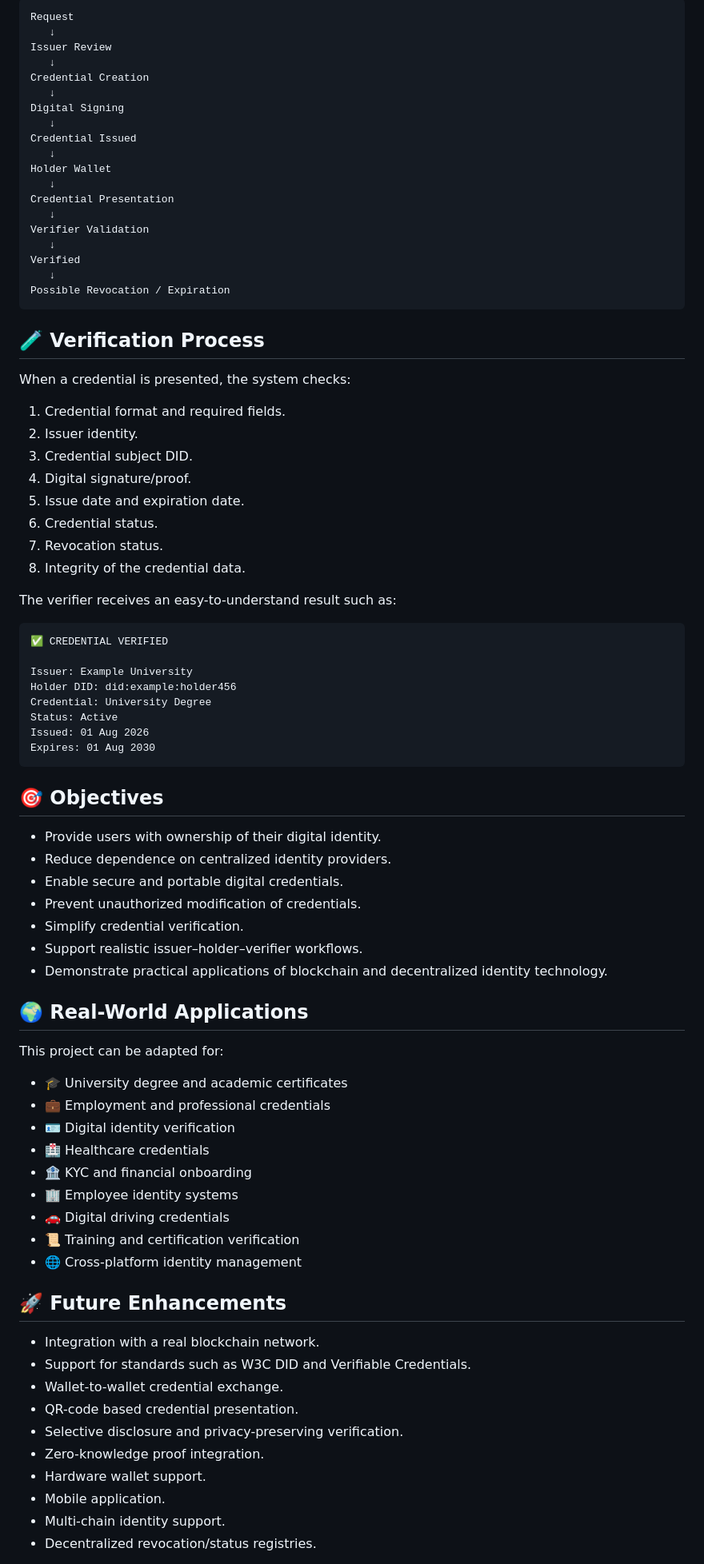
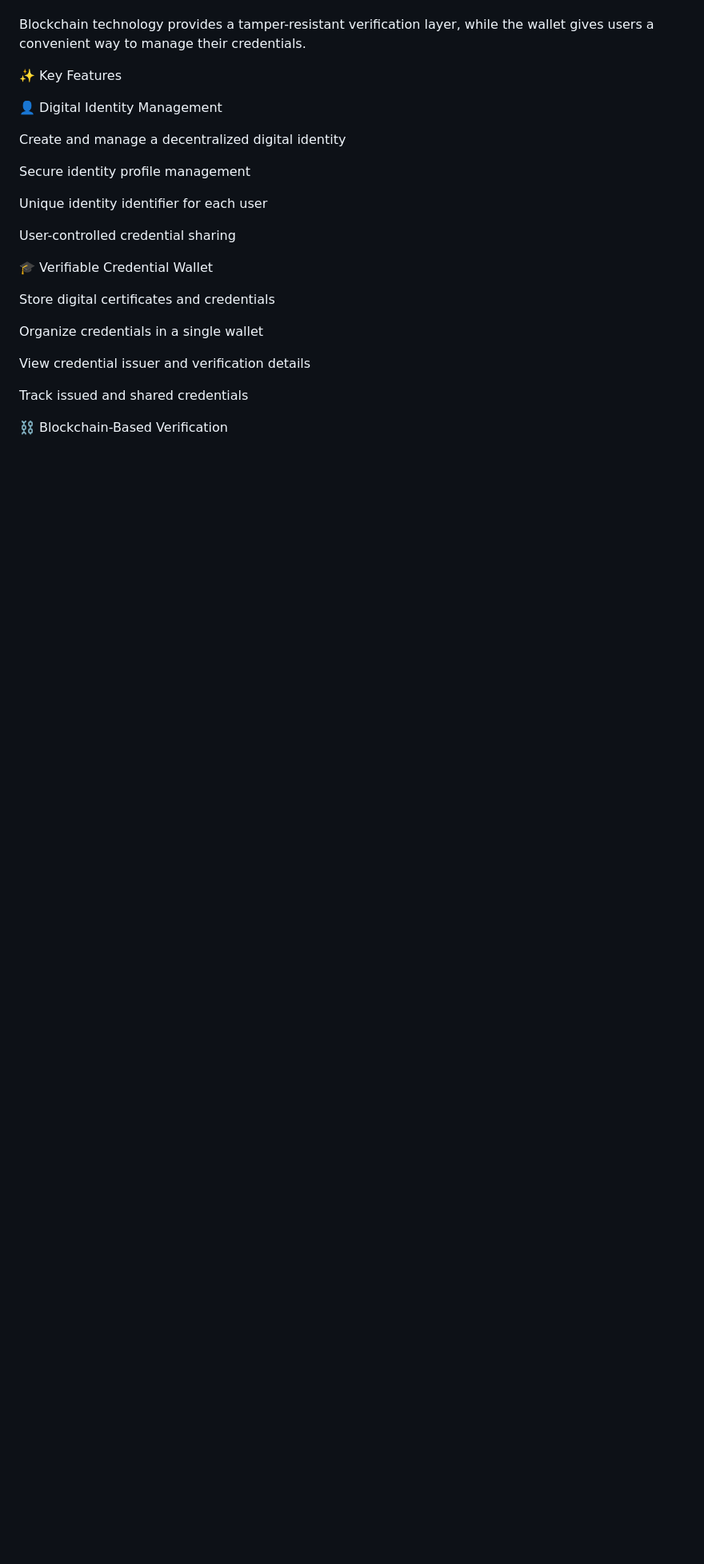
Before and after one commit to Hariezwar/Blockchain-Based-Digital-Identity-Verifiable-Credential-Wallet, a Markdown page: README.md, the part around one of its changes. Shown at 80% size. Drawn GitHub-style; blank space fills up the shorter version.

````diff
--- a/README.md
+++ b/README.md
@@ -223,86 +67,28 @@ Blockchain-Digital-Identity-Wallet/
 
-```text
-Request
-   ↓
-Issuer Review
-   ↓
-Credential Creation
-   ↓
-Digital Signing
-   ↓
-Credential Issued
-   ↓
-Holder Wallet
-   ↓
-Credential Presentation
-   ↓
-Verifier Validation
-   ↓
-Verified
-   ↓
-Possible Revocation / Expiration
-```
 
-## 🧪 Verification Process
+Blockchain technology provides a tamper-resistant verification layer, while the wallet gives users a convenient way to manage their credentials.
 
-When a credential is presented, the system checks:
+✨ Key Features
 
-1. Credential format and required fields.
-2. Issuer identity.
-3. Credential subject DID.
-4. Digital signature/proof.
-5. Issue date and expiration date.
-6. Credential status.
-7. Revocation status.
-8. Integrity of the credential data.
+👤 Digital Identity Management
 
-The verifier receives an easy-to-understand result such as:
+Create and manage a decentralized digital identity
 
-```text
-✅ CREDENTIAL VERIFIED
+Secure identity profile management
 
-Issuer: Example University
-Holder DID: did:example:holder456
-Credential: University Degree
-Status: Active
-Issued: 01 Aug 2026
-Expires: 01 Aug 2030
-```
+Unique identity identifier for each user
 
-## 🎯 Objectives
+User-controlled credential sharing
 
-* Provide users with ownership of their digital identity.
-* Reduce dependence on centralized identity providers.
-* Enable secure and portable digital credentials.
-* Prevent unauthorized modification of credentials.
-* Simplify credential verification.
-* Support realistic issuer–holder–verifier workflows.
-* Demonstrate practical applications of blockchain and decentralized identity technology.
+🎓 Verifiable Credential Wallet
 
-## 🌍 Real-World Applications
+Store digital certificates and credentials
 
-This project can be adapted for:
+Organize credentials in a single wallet
 
-* 🎓 University degree and academic certificates
-* 💼 Employment and professional credentials
-* 🪪 Digital identity verification
-* 🏥 Healthcare credentials
-* 🏦 KYC and financial onboarding
-* 🏢 Employee identity systems
-* 🚗 Digital driving credentials
-* 📜 Training and certification verification
-* 🌐 Cross-platform identity management
+View credential issuer and verification details
 
-## 🚀 Future Enhancements
+Track issued and shared credentials
 
-* Integration with a real blockchain network.
-* Support for standards such as W3C DID and Verifiable Credentials.
-* Wallet-to-wallet credential exchange.
-* QR-code based credential presentation.
-* Selective disclosure and privacy-preserving verification.
-* Zero-knowledge proof integration.
-* Hardware wallet support.
-* Mobile application.
-* Multi-chain identity support.
-* Decentralized revocation/status registries.
+⛓️ Blockchain-Based Verification
 
````
Also changed, not shown: other parts of README.md (+135 -243 lines).
